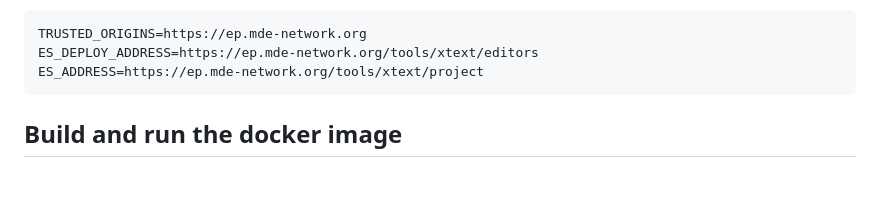
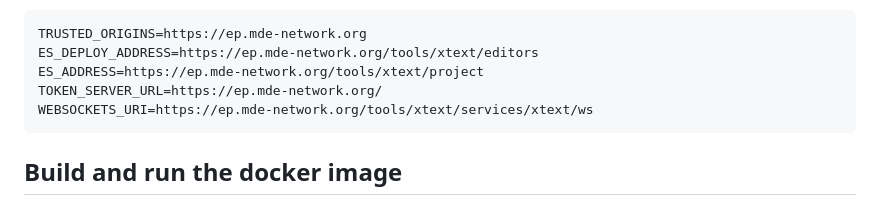
Before and after one commit to mdenet/educationplatform-docker, a Markdown page: README.md, the part around the change. GitHub-like rendering; blank space fills up the shorter version.

````diff
--- a/README.md
+++ b/README.md
@@ -79,6 +79,8 @@
 TRUSTED_ORIGINS=https://ep.mde-network.org
 ES_DEPLOY_ADDRESS=https://ep.mde-network.org/tools/xtext/editors
 ES_ADDRESS=https://ep.mde-network.org/tools/xtext/project
+TOKEN_SERVER_URL=https://ep.mde-network.org/
+WEBSOCKETS_URI=https://ep.mde-network.org/tools/xtext/services/xtext/ws
 ```
 
 ## Build and run the docker image
````
